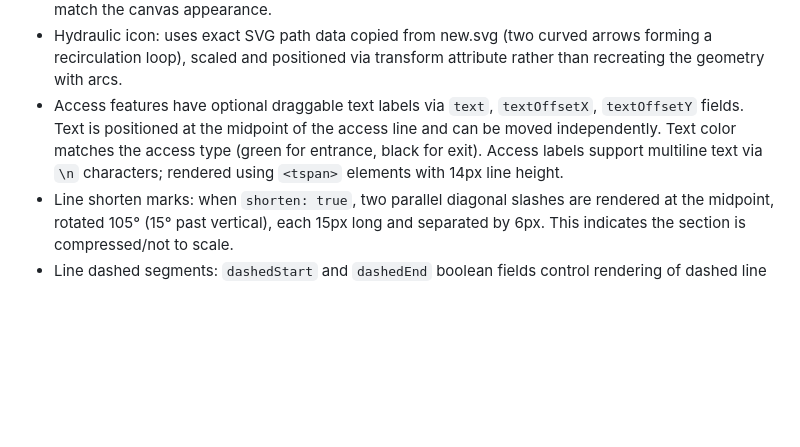
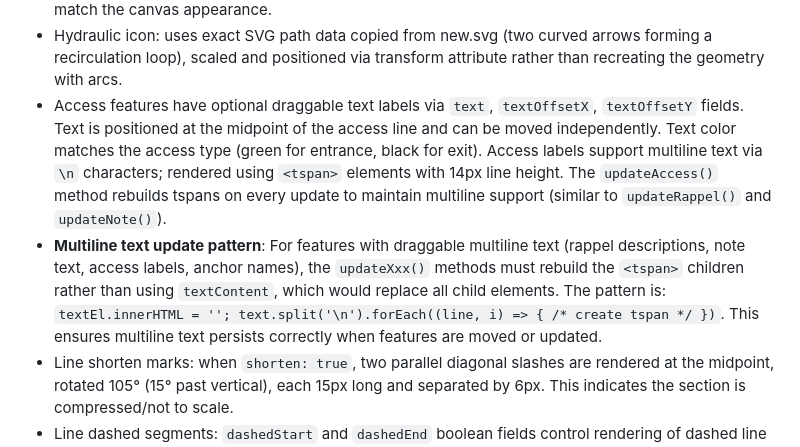
Before and after one commit to hcooper/CanyonTopo, a Markdown page: CLAUDE.md, the part around the change. Rendered like a GitHub page; blank space fills up the shorter version.

Commit message:
Document multiline text update pattern for draggable text elements

```diff
--- a/CLAUDE.md
+++ b/CLAUDE.md
@@ -229,7 +229,8 @@ Fields not in the schema for a given feature type are deleted on load. The autho
 - Note text has an independent drag handle via `textOffsetX`/`textOffsetY`. For `iconType: 'name'`, the text is centered and italic, with a box drawn around it after DOM insertion (required for `getBBox()`). For `iconType: 'info'`, no icon is drawn — the text is centered at `note.x, note.y` with a connection point visible for linking to other features (similar to anchors). All other icon types render the icon to the left and the text to the right. When adding a note, it is auto-selected so the properties panel is immediately ready for editing.
 - Note icon types: the properties panel uses a visual icon picker (grid of buttons showing actual rendered icons) instead of a text dropdown, making it easy to see what each icon type looks like before selecting it. The picker uses `drawNoteIconElements()` to render live previews that exactly match the canvas appearance.
 - Hydraulic icon: uses exact SVG path data copied from new.svg (two curved arrows forming a recirculation loop), scaled and positioned via transform attribute rather than recreating the geometry with arcs.
-- Access features have optional draggable text labels via `text`, `textOffsetX`, `textOffsetY` fields. Text is positioned at the midpoint of the access line and can be moved independently. Text color matches the access type (green for entrance, black for exit). Access labels support multiline text via `\n` characters; rendered using `<tspan>` elements with 14px line height.
+- Access features have optional draggable text labels via `text`, `textOffsetX`, `textOffsetY` fields. Text is positioned at the midpoint of the access line and can be moved independently. Text color matches the access type (green for entrance, black for exit). Access labels support multiline text via `\n` characters; rendered using `<tspan>` elements with 14px line height. The `updateAccess()` method rebuilds tspans on every update to maintain multiline support (similar to `updateRappel()` and `updateNote()`).
+- **Multiline text update pattern**: For features with draggable multiline text (rappel descriptions, note text, access labels, anchor names), the `updateXxx()` methods must rebuild the `<tspan>` children rather than using `textContent`, which would replace all child elements. The pattern is: `textEl.innerHTML = ''; text.split('\n').forEach((line, i) => { /* create tspan */ })`. This ensures multiline text persists correctly when features are moved or updated.
 - Line shorten marks: when `shorten: true`, two parallel diagonal slashes are rendered at the midpoint, rotated 105° (15° past vertical), each 15px long and separated by 6px. This indicates the section is compressed/not to scale.
 - Line dashed segments: `dashedStart` and `dashedEnd` boolean fields control rendering of dashed line segments at the start/end of a line. When enabled, a 30px dashed segment is rendered (using `stroke-dasharray: '5,5'` and `stroke-linecap: 'butt'`), and the solid middle segment is shortened accordingly. The line is split into three separate SVG `<line>` elements with distinct classes (`dashed-segment-start`, `line-shape`, `dashed-segment-end`) to enable selective updates via `updateLine()` in editor-features.js.
 - Important: all schema changes need to be recorded in TopoRenderer.FEATURE_SCHEMA - it is the source of truth
```
